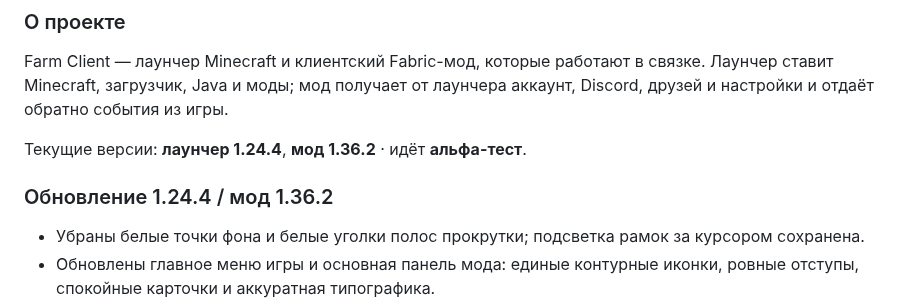
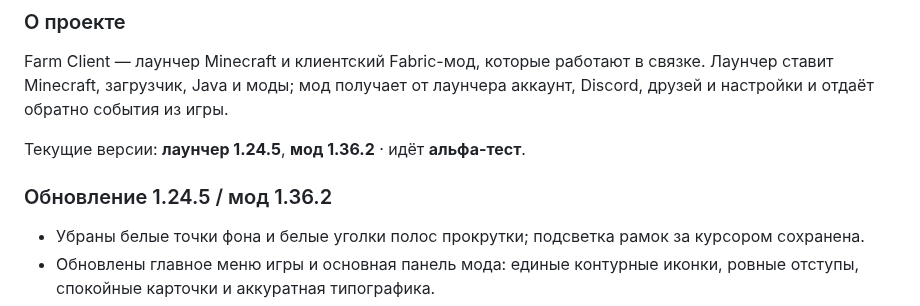
Before and after one commit to R2D27829/Farm-Client, a Markdown page: README.md, the part around the change. GitHub-like rendering.

```diff
--- a/README.md
+++ b/README.md
@@ -26,9 +26,9 @@
 ### О проекте
 Farm Client — лаунчер Minecraft и клиентский Fabric-мод, которые работают в связке. Лаунчер ставит Minecraft, загрузчик, Java и моды; мод получает от лаунчера аккаунт, Discord, друзей и настройки и отдаёт обратно события из игры.
 
-Текущие версии: **лаунчер 1.24.4**, **мод 1.36.2** · идёт **альфа-тест**.
+Текущие версии: **лаунчер 1.24.5**, **мод 1.36.2** · идёт **альфа-тест**.
 
-### Обновление 1.24.4 / мод 1.36.2
+### Обновление 1.24.5 / мод 1.36.2
 - Убраны белые точки фона и белые уголки полос прокрутки; подсветка рамок за курсором сохранена.
 - Обновлены главное меню игры и основная панель мода: единые контурные иконки, ровные отступы, спокойные карточки и аккуратная типографика.
 - Для Inter добавлено настоящее полужирное начертание вместо искусственного утолщения. Длинные названия корректно сокращаются.
```
